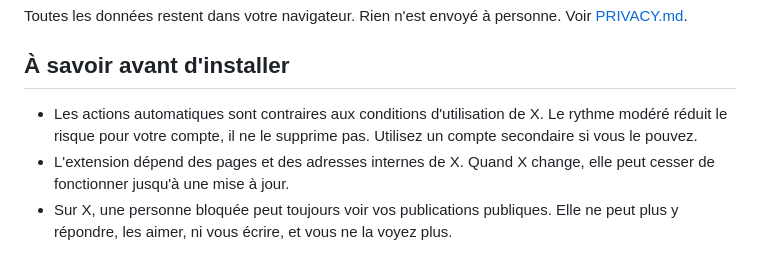
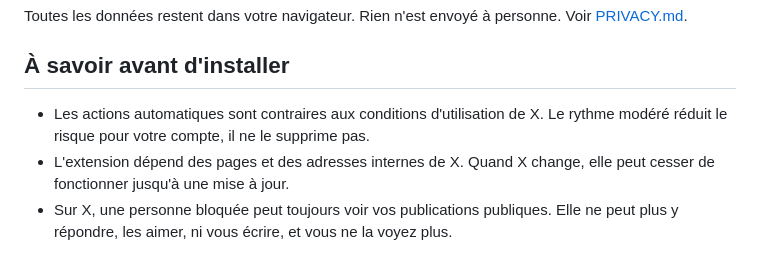
Before and after one commit to pare-facho/blocklist-extension, a Markdown page: README.md, the part around the change. GitHub-like rendering.

Commit message:
Update installation notes in README
Clarify risks associated with automated actions and account usage.

```diff
--- a/README.md
+++ b/README.md
@@ -59,8 +59,7 @@ Toutes les données restent dans votre navigateur. Rien n'est envoyé à personn
 ## À savoir avant d'installer
 
 - Les actions automatiques sont contraires aux conditions d'utilisation de X. Le rythme
-  modéré réduit le risque pour votre compte, il ne le supprime pas. Utilisez un compte
-  secondaire si vous le pouvez.
+  modéré réduit le risque pour votre compte, il ne le supprime pas.
 - L'extension dépend des pages et des adresses internes de X. Quand X change, elle peut
   cesser de fonctionner jusqu'à une mise à jour.
 - Sur X, une personne bloquée peut toujours voir vos publications publiques. Elle ne peut
```
